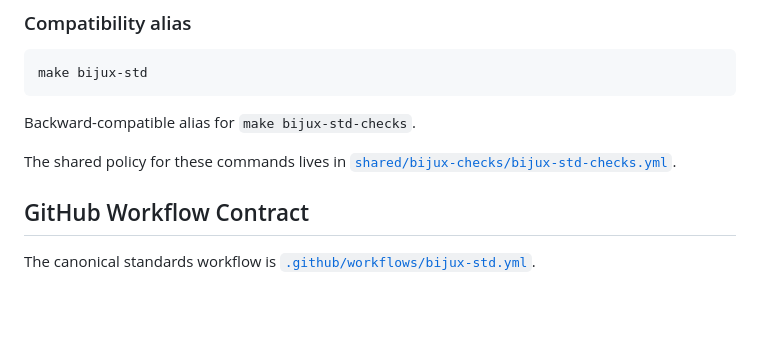
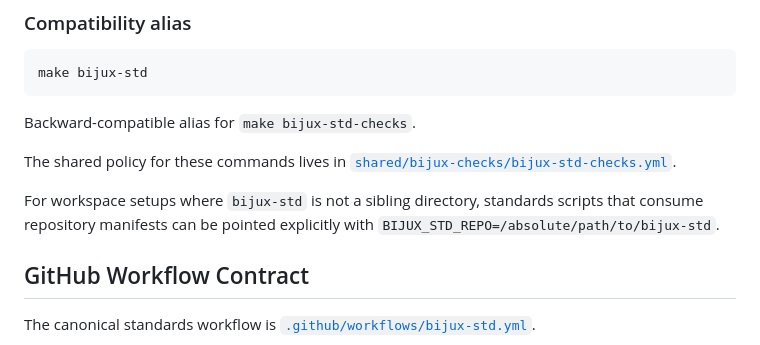
Before and after one commit to bijux/bijux-std, a Markdown page: README.md, the part around the change. GitHub-like rendering; blank space fills up the shorter version.

Commit message:
docs(std): document sync and workspace-root robustness updates

```diff
--- a/README.md
+++ b/README.md
@@ -171,6 +171,10 @@ Backward-compatible alias for `make bijux-std-checks`.
 The shared policy for these commands lives in
 [`shared/bijux-checks/bijux-std-checks.yml`](shared/bijux-checks/bijux-std-checks.yml).
 
+For workspace setups where `bijux-std` is not a sibling directory, standards
+scripts that consume repository manifests can be pointed explicitly with
+`BIJUX_STD_REPO=/absolute/path/to/bijux-std`.
+
 
 ## GitHub Workflow Contract
 
```
Also changed, not shown: CHANGELOG.md (+10 -0 lines).
